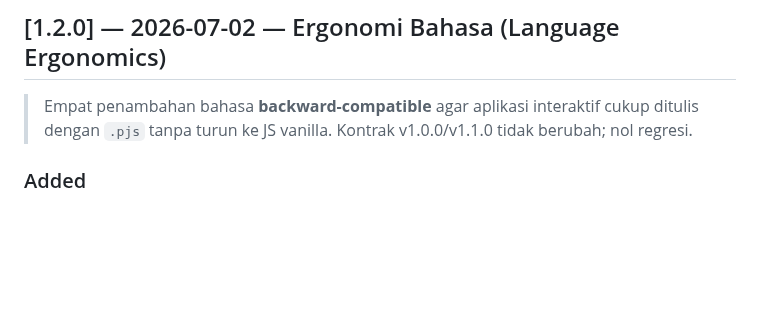
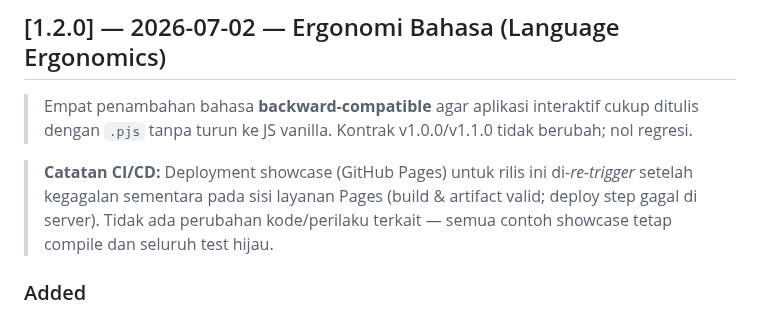
Before and after one commit to raarion/promptjs, a Markdown page: CHANGELOG.md, the part around the change. Rendered like a GitHub page; blank space fills up the shorter version.

Commit message:
chore(ci): re-trigger Pages deploy for v1.2.0 (docs-only, no behavior change)

```diff
--- a/CHANGELOG.md
+++ b/CHANGELOG.md
@@ -8,6 +8,8 @@ and this project adheres to [Semantic Versioning](https://semver.org/spec/v2.0.0
 ## [1.2.0] — 2026-07-02 — Ergonomi Bahasa (Language Ergonomics)
 
 > Empat penambahan bahasa **backward-compatible** agar aplikasi interaktif cukup ditulis dengan `.pjs` tanpa turun ke JS vanilla. Kontrak v1.0.0/v1.1.0 tidak berubah; nol regresi.
+
+> **Catatan CI/CD:** Deployment showcase (GitHub Pages) untuk rilis ini di-*re-trigger* setelah kegagalan sementara pada sisi layanan Pages (build & artifact valid; deploy step gagal di server). Tidak ada perubahan kode/perilaku terkait — semua contoh showcase tetap compile dan seluruh test hijau.
 
 ### Added
 
```
